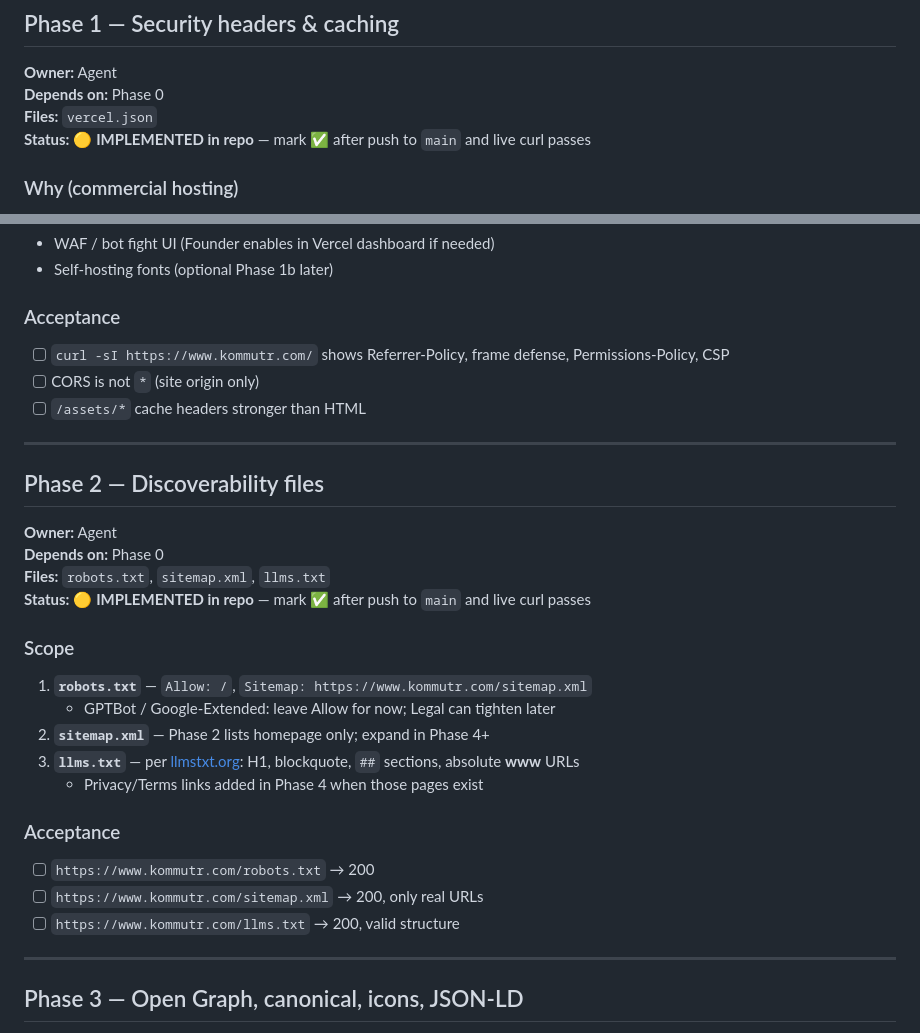
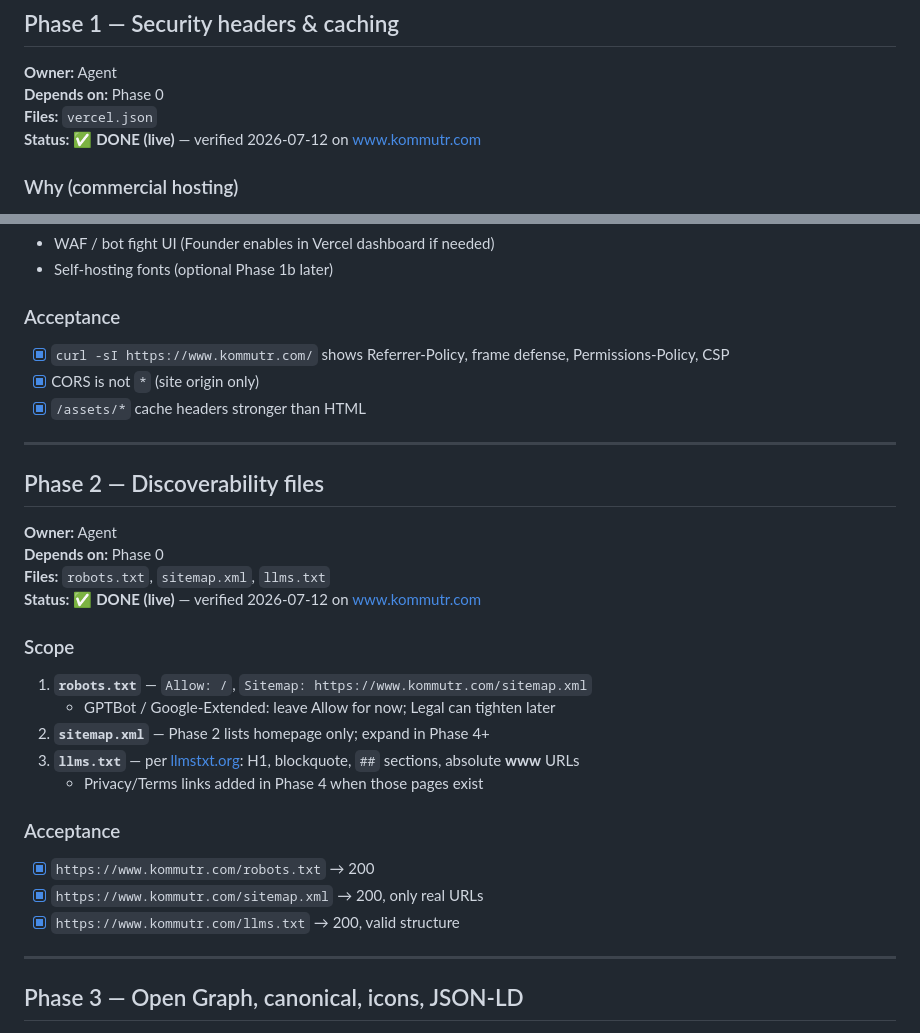
Before and after one commit to kadlolli-kommutr/kommutr-website, a Markdown page: website.md, 2 parts joined by grey strips. Drawn GitHub-style.

```diff
--- a/website.md
+++ b/website.md
@@ -92,7 +92,7 @@ Search engines index **URLs**, not `#anchors`. Do not put fragments in `sitemap.
 **Owner:** Agent
 **Depends on:** Phase 0
 **Files:** `vercel.json`
-**Status:** 🟡 **IMPLEMENTED in repo** — mark ✅ after push to `main` and live curl passes
+**Status:** ✅ **DONE (live)** — verified 2026-07-12 on www.kommutr.com
 
 ### Why (commercial hosting)
 Google/Meta-class sites ship a standard header set at the edge: CSP, clickjacking defense, referrer control, permissions lockdown, no accidental CORS `*`.
@@ -115,9 +115,9 @@ Google/Meta-class sites ship a standard header set at the edge: CSP, clickjackin
 - Self-hosting fonts (optional Phase 1b later)
 
 ### Acceptance
-- [ ] `curl -sI https://www.kommutr.com/` shows Referrer-Policy, frame defense, Permissions-Policy, CSP
-- [ ] CORS is not `*` (site origin only)
-- [ ] `/assets/*` cache headers stronger than HTML
+- [x] `curl -sI https://www.kommutr.com/` shows Referrer-Policy, frame defense, Permissions-Policy, CSP
+- [x] CORS is not `*` (site origin only)
+- [x] `/assets/*` cache headers stronger than HTML
 
 ---
 
@@ -126,7 +126,7 @@ Google/Meta-class sites ship a standard header set at the edge: CSP, clickjackin
 **Owner:** Agent
 **Depends on:** Phase 0
 **Files:** `robots.txt`, `sitemap.xml`, `llms.txt`
-**Status:** 🟡 **IMPLEMENTED in repo** — mark ✅ after push to `main` and live curl passes
+**Status:** ✅ **DONE (live)** — verified 2026-07-12 on www.kommutr.com
 
 ### Scope
 1. **`robots.txt`** — `Allow: /`, `Sitemap: https://www.kommutr.com/sitemap.xml`
@@ -136,9 +136,9 @@ Google/Meta-class sites ship a standard header set at the edge: CSP, clickjackin
    - Privacy/Terms links added in Phase 4 when those pages exist
 
 ### Acceptance
-- [ ] `https://www.kommutr.com/robots.txt` → 200
-- [ ] `https://www.kommutr.com/sitemap.xml` → 200, only real URLs
-- [ ] `https://www.kommutr.com/llms.txt` → 200, valid structure
+- [x] `https://www.kommutr.com/robots.txt` → 200
+- [x] `https://www.kommutr.com/sitemap.xml` → 200, only real URLs
+- [x] `https://www.kommutr.com/llms.txt` → 200, valid structure
 
 ---
 
```
Also changed, not shown: implemented_website.md (+9 -14 lines).
